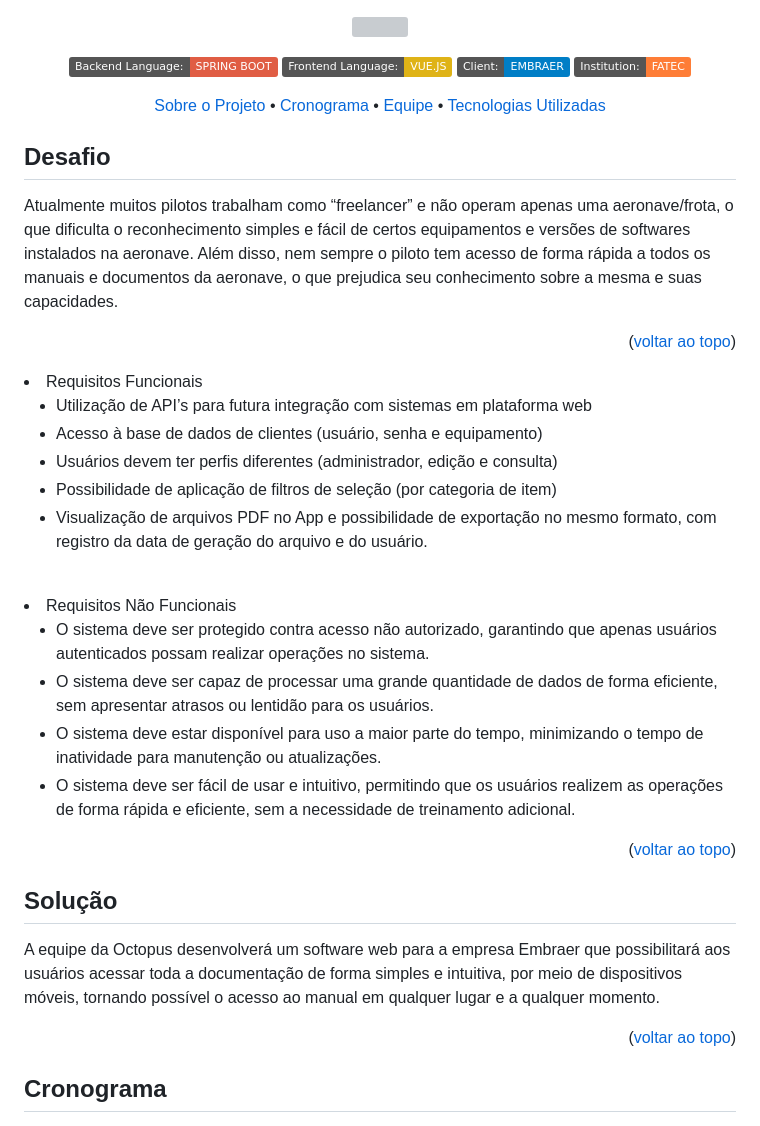
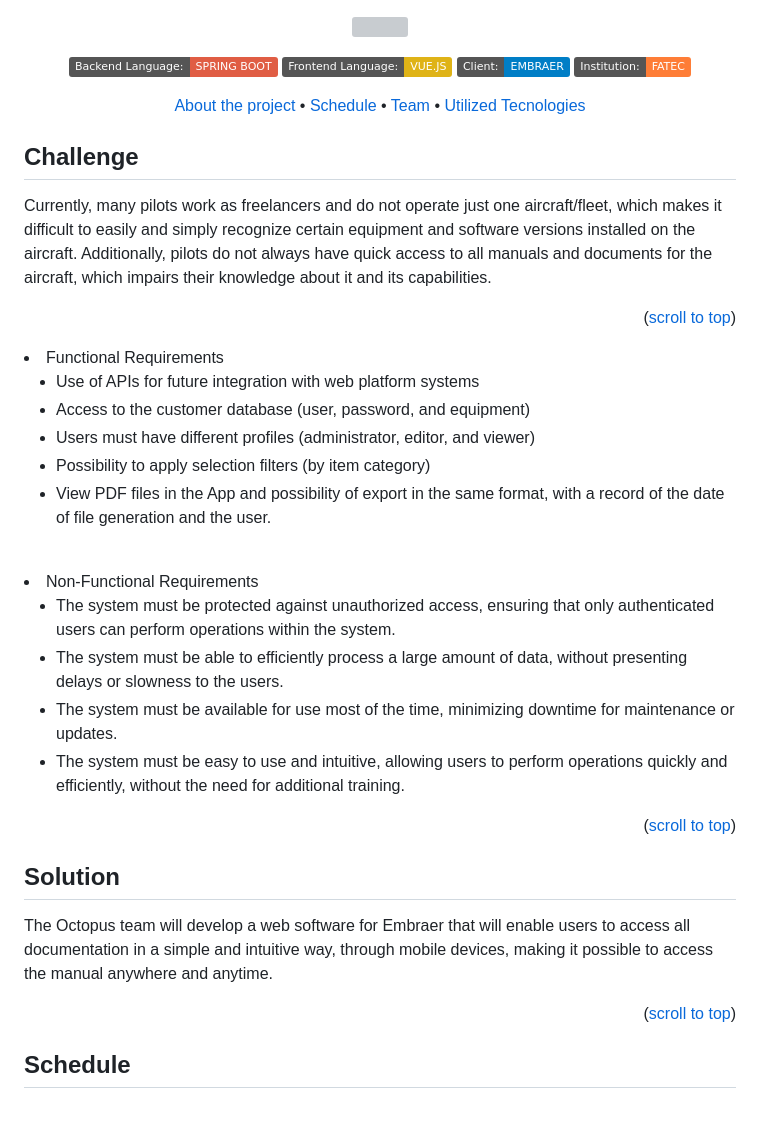
Before and after one commit to octopusBD/apiEmbraer4-sem, a Markdown page: README.md, the part around the change printed below. GitHub-like rendering; badges without logos; grey boxes are pictures that could not be loaded.

```diff
--- a/README.md
+++ b/README.md
@@ -4,54 +4,63 @@
 <p align="center">
 
 <p align="center">
- <a href="https://www.java.com/pt-BR/"><img src="https://img.shields.io/badge/Backend Language%3A-SPRING BOOT-red"/></a>
- <a href="https://www.javascript.com/"><img src="https://img.shields.io/badge/Frontend Language%3A-VUE.JS-yellow"/></a>
- <a href="https://www.iacit.com.br"><img src="https://img.shields.io/badge/Client%3A-EMBRAER-blue"/></a>
- <a href="http://fatecsjc-prd.azurewebsites.net/"><img src="https://img.shields.io/badge/Institution%3A-FATEC-orange"/></a>
+      <a href="https://www.java.com/pt-BR/">
+            <img src="https://img.shields.io/badge/Backend Language%3A-SPRING BOOT-red"/>
+      </a>
+      <a href="https://www.javascript.com/">
+            <img src="https://img.shields.io/badge/Frontend Language%3A-VUE.JS-yellow"/>
+      </a>
+      <a href="https://www.iacit.com.br">
+            <img src="https://img.shields.io/badge/Client%3A-EMBRAER-blue"/>
+      </a>
+      <a href="http://fatecsjc-prd.azurewebsites.net/">
+            <img src="https://img.shields.io/badge/Institution%3A-FATEC-orange"/>
+      </a>
 </p>
 
 <p align="center">
-  <a href="#desafio">Sobre o Projeto</a> •
-  <a href="#cronograma">Cronograma</a> •
-  <a href="#equipe">Equipe</a> •
-  <a href="#tecnologias-utilizadas">Tecnologias Utilizadas</a>
+      <a href="#challenge">About the project</a> •
+      <a href="#schedule">Schedule</a> •
+      <a href="#team">Team</a> •
+      <a href="#utilized-tecnologies">Utilized Tecnologies</a>
 </p>
 
-## Desafio
-Atualmente muitos pilotos trabalham como “freelancer” e não operam apenas uma aeronave/frota, o que dificulta o reconhecimento simples e fácil de certos equipamentos e versões de softwares instalados na aeronave. Além disso, nem sempre o piloto tem acesso de forma rápida a todos os manuais e documentos da aeronave, o que prejudica seu conhecimento sobre a mesma e suas capacidades.
 
-<p align="right">(<a href="#top">voltar ao topo</a>)</p>
+## Challenge
+Currently, many pilots work as freelancers and do not operate just one aircraft/fleet, which makes it difficult to easily and simply recognize certain equipment and software versions installed on the aircraft. Additionally, pilots do not always have quick access to all manuals and documents for the aircraft, which impairs their knowledge about it and its capabilities.
+
+<p align="right">(<a href="#top">scroll to top</a>)</p>
 
 
-<li> Requisitos Funcionais</li>
-      <ul>
-            <li>Utilização de API’s para futura integração com sistemas em plataforma web</li>
-            <li>Acesso à base de dados de clientes (usuário, senha e equipamento)</li>
-            <li>Usuários devem ter perfis diferentes (administrador, edição e consulta)</li>
-            <li>Possibilidade de aplicação de filtros de seleção (por categoria de item)</li>
-            <li>Visualização de arquivos PDF no App e possibilidade de exportação no mesmo formato, com registro da data de geração do arquivo e do usuário.</li>
-      </ul>
+<li>Functional Requirements</li>
+<ul>
+      <li>Use of APIs for future integration with web platform systems</li>
+      <li>Access to the customer database (user, password, and equipment)</li>
+      <li>Users must have different profiles (administrator, editor, and viewer)</li>
+      <li>Possibility to apply selection filters (by item category)</li>
+      <li>View PDF files in the App and possibility of export in the same format, with a record of the date of file generation and the user.</li>
 </ul>
 
 <br>
 
-<li> Requisitos Não Funcionais</li>
-      <ul>
-            <li>O sistema deve ser protegido contra acesso não autorizado, garantindo que apenas usuários autenticados possam realizar operações no sistema.</li>
-            <li>O sistema deve ser capaz de processar uma grande quantidade de dados de forma eficiente, sem apresentar atrasos ou lentidão para os usuários.</li>
-            <li>O sistema deve estar disponível para uso a maior parte do tempo, minimizando o tempo de inatividade para manutenção ou atualizações.</li>
-            <li> O sistema deve ser fácil de usar e intuitivo, permitindo que os usuários realizem as operações de forma rápida e eficiente, sem a necessidade de treinamento adicional.</li>
-      </ul>
+<li>Non-Functional Requirements</li>
+<ul>
+      <li>The system must be protected against unauthorized access, ensuring that only authenticated users can perform operations within the system.</li>
+      <li>The system must be able to efficiently process a large amount of data, without presenting delays or slowness to the users.</li>
+      <li>The system must be available for use most of the time, minimizing downtime for maintenance or updates.</li>
+      <li>The system must be easy to use and intuitive, allowing users to perform operations quickly and efficiently, without the need for additional training.</li>
 </ul>
 
-<p align="right">(<a href="#top">voltar ao topo</a>)</p>
+<p align="right">(<a href="#top">scroll to top</a>)</p>
 
-## Solução
-A equipe da Octopus desenvolverá um software web para a empresa Embraer que possibilitará aos usuários acessar toda a documentação de forma simples e intuitiva, por meio de dispositivos móveis, tornando possível o acesso ao manual em qualquer lugar e a qualquer momento.
 
-<p align="right">(<a href="#top">voltar ao topo</a>)</p>
+## Solution
+The Octopus team will develop a web software for Embraer that will enable users to access all documentation in a simple and intuitive way, through mobile devices, making it possible to access the manual anywhere and anytime.
 
-## Cronograma
+<p align="right">(<a href="#top">scroll to top</a>)</p>
+
+
+## Schedule
 
 <p align="center">
       <img src="https://github.com/octopusBD/apiEmbraer4-sem/blob/b92089563bafd98ceac265983ccba1574dacab6e/Imagens%20documentacao/doc/cronograma.png" width="100%" height="100%">
```
Also changed, not shown: other parts of README.md (+31 -49 lines).
